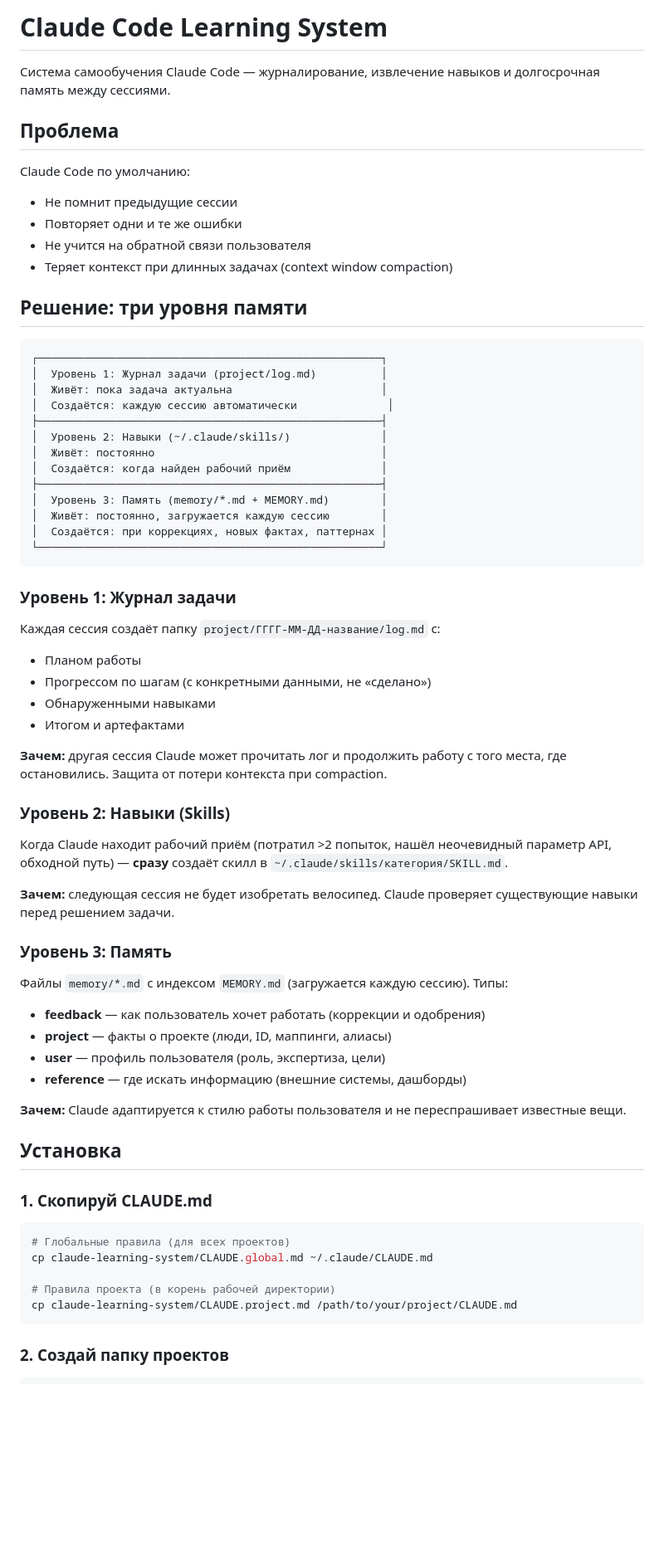
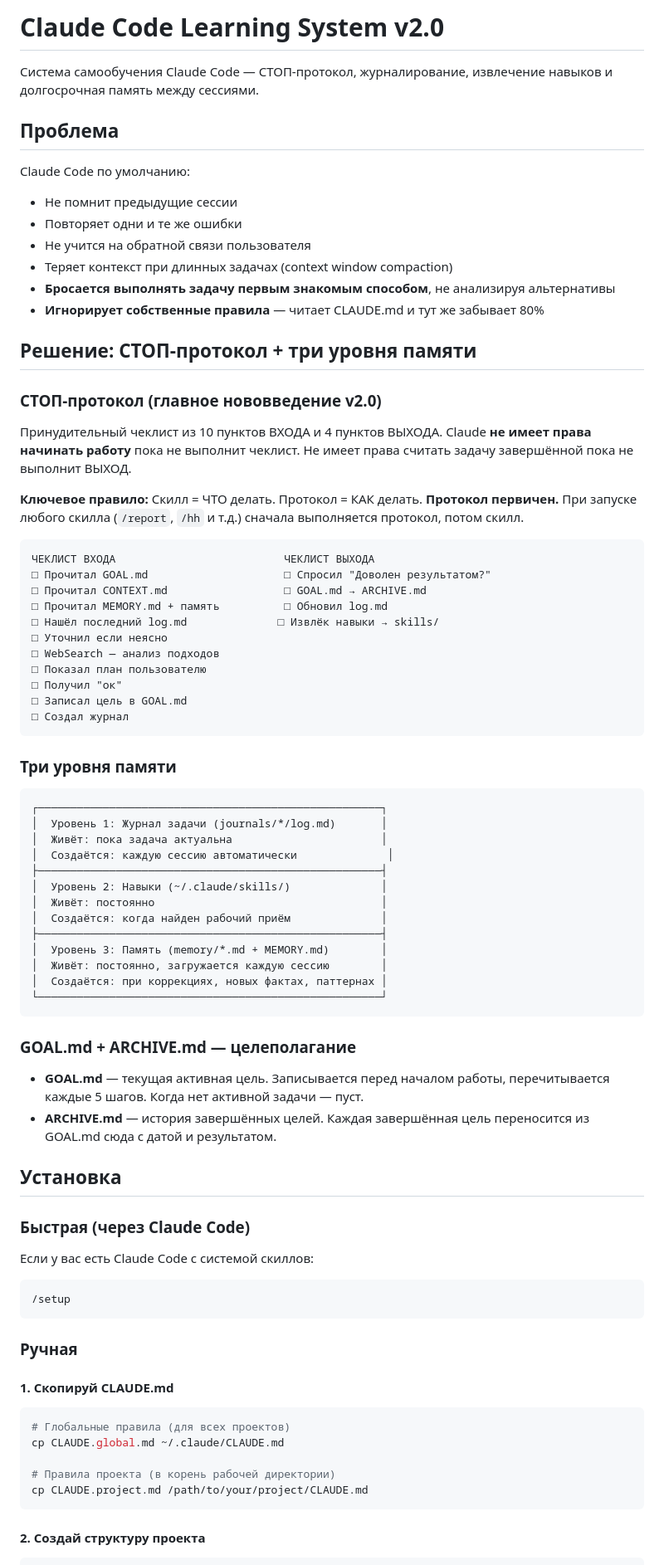
Before and after one commit to engwatch/insapp-skills, a Markdown page: guides/claude-learning-system/README.md, the part around one of its changes. Shown at 83% size. Rendered like a GitHub page; blank space fills up the shorter version.

````diff
--- a/guides/claude-learning-system/README.md
+++ b/guides/claude-learning-system/README.md
@@ -1,6 +1,6 @@
-# Claude Code Learning System
+# Claude Code Learning System v2.0
 
-Система самообучения Claude Code — журналирование, извлечение навыков и долгосрочная память между сессиями.
+Система самообучения Claude Code — СТОП-протокол, журналирование, извлечение навыков и долгосрочная память между сессиями.
 
 ## Проблема
 
@@ -9,12 +9,36 @@ Claude Code по умолчанию:
 - Повторяет одни и те же ошибки
 - Не учится на обратной связи пользователя
 - Теряет контекст при длинных задачах (context window compaction)
+- **Бросается выполнять задачу первым знакомым способом**, не анализируя альтернативы
+- **Игнорирует собственные правила** — читает CLAUDE.md и тут же забывает 80%
 
-## Решение: три уровня памяти
+## Решение: СТОП-протокол + три уровня памяти
+
+### СТОП-протокол (главное нововведение v2.0)
+
+Принудительный чеклист из 10 пунктов ВХОДА и 4 пунктов ВЫХОДА. Claude **не имеет права начинать работу** пока не выполнит чеклист. Не имеет права считать задачу завершённой пока не выполнит ВЫХОД.
+
+**Ключевое правило:** Скилл = ЧТО делать. Протокол = КАК делать. **Протокол первичен.** При запуске любого скилла (`/report`, `/hh` и т.д.) сначала выполняется протокол, потом скилл.
+
+```
+ЧЕКЛИСТ ВХОДА                          ЧЕКЛИСТ ВЫХОДА
+□ Прочитал GOAL.md                     □ Спросил "Доволен результатом?"
+□ Прочитал CONTEXT.md                  □ GOAL.md → ARCHIVE.md
+□ Прочитал MEMORY.md + память          □ Обновил log.md
+□ Нашёл последний log.md              □ Извлёк навыки → skills/
+□ Уточнил если неясно
+□ WebSearch — анализ подходов
+□ Показал план пользователю
+□ Получил "ок"
+□ Записал цель в GOAL.md
+□ Создал журнал
+```
+
+### Три уровня памяти
 
 ```
 ┌─────────────────────────────────────────────────────┐
-│  Уровень 1: Журнал задачи (project/log.md)          │
+│  Уровень 1: Журнал задачи (journals/*/log.md)       │
 │  Живёт: пока задача актуальна                       │
 │  Создаётся: каждую сессию автоматически              │
 ├─────────────────────────────────────────────────────┤
@@ -28,44 +52,32 @@ Claude Code по умолчанию:
 └─────────────────────────────────────────────────────┘
 ```
 
-### Уровень 1: Журнал задачи
+### GOAL.md + ARCHIVE.md — целеполагание
 
-Каждая сессия создаёт папку `project/ГГГГ-ММ-ДД-название/log.md` с:
-- Планом работы
-- Прогрессом по шагам (с конкретными данными, не «сделано»)
-- Обнаруженными навыками
-- Итогом и артефактами
-
-**Зачем:** другая сессия Claude может прочитать лог и продолжить работу с того места, где остановились. Защита от потери контекста при compaction.
-
-### Уровень 2: Навыки (Skills)
-
-Когда Claude находит рабочий приём (потратил >2 попыток, нашёл неочевидный параметр API, обходной путь) — **сразу** создаёт скилл в `~/.claude/skills/категория/SKILL.md`.
-
-**Зачем:** следующая сессия не будет изобретать велосипед. Claude проверяет существующие навыки перед решением задачи.
-
-### Уровень 3: Память
-
-Файлы `memory/*.md` с индексом `MEMORY.md` (загружается каждую сессию). Типы:
-- **feedback** — как пользователь хочет работать (коррекции и одобрения)
-- **project** — факты о проекте (люди, ID, маппинги, алиасы)
-- **user** — профиль пользователя (роль, экспертиза, цели)
-- **reference** — где искать информацию (внешние системы, дашборды)
-
-**Зачем:** Claude адаптируется к стилю работы пользователя и не переспрашивает известные вещи.
+- **GOAL.md** — текущая активная цель. Записывается перед началом работы, перечитывается каждые 5 шагов. Когда нет активной задачи — пуст.
+- **ARCHIVE.md** — история завершённых целей. Каждая завершённая цель переносится из GOAL.md сюда с датой и результатом.
 
 ## Установка
 
-### 1. Скопируй CLAUDE.md
+### Быстрая (через Claude Code)
+
+Если у вас есть Claude Code с системой скиллов:
+```
+/setup
+```
+
+### Ручная
+
+#### 1. Скопируй CLAUDE.md
 
 ```bash
 # Глобальные правила (для всех проектов)
-cp claude-learning-system/CLAUDE.global.md ~/.claude/CLAUDE.md
+cp CLAUDE.global.md ~/.claude/CLAUDE.md
 
 # Правила проекта (в корень рабочей директории)
-cp claude-learning-system/CLAUDE.project.md /path/to/your/project/CLAUDE.md
+cp CLAUDE.project.md /path/to/your/project/CLAUDE.md
 ```
 
-### 2. Создай папку проектов
+#### 2. Создай структуру проекта
 
 ```bash
````
Also changed, not shown: other parts of guides/claude-learning-system/README.md (+87 -71 lines), guides/claude-learning-system/CLAUDE.global.md (+130 -124 lines).
